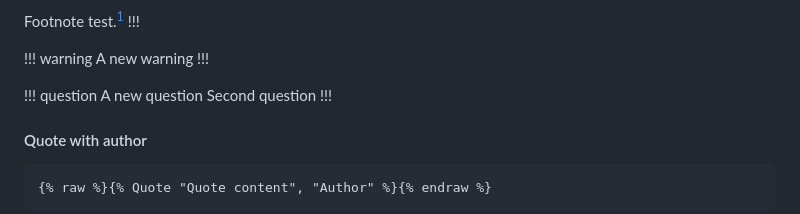
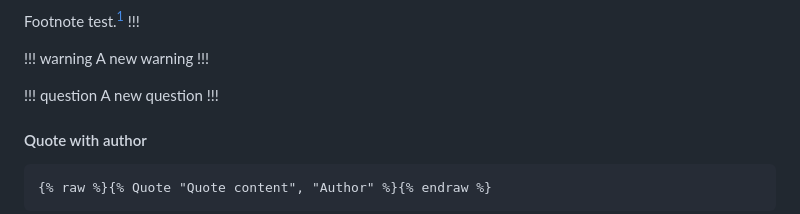
Before and after one commit to DatSudo/datweb, a Markdown page: src/posts/hello.md, the part around the change. Drawn GitHub-style.

Commit message:
Update post content

```diff
--- a/src/posts/hello.md
+++ b/src/posts/hello.md
@@ -192,7 +192,6 @@ A new warning
 
 !!! question
 A new question
-Second question
 !!!
 
 #### Quote with author
```
